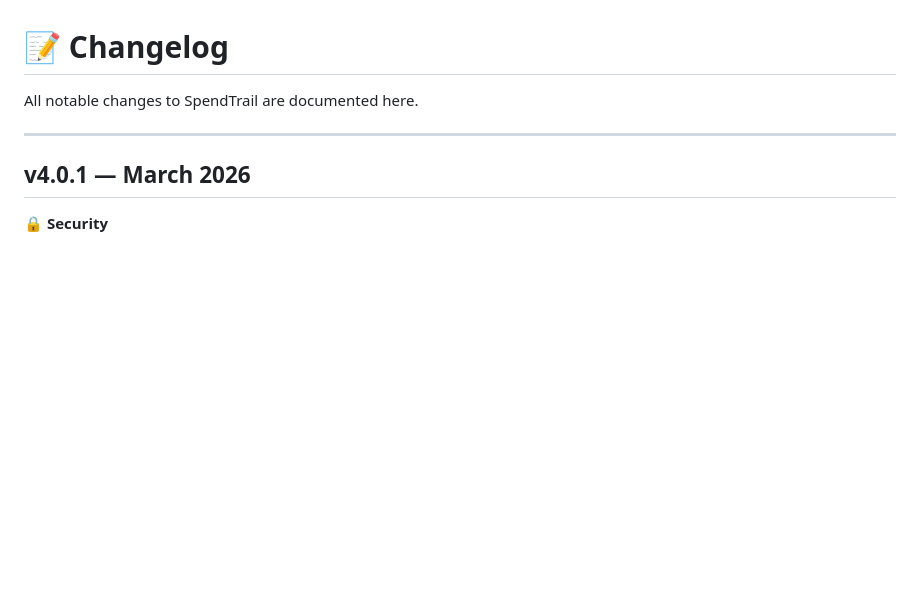
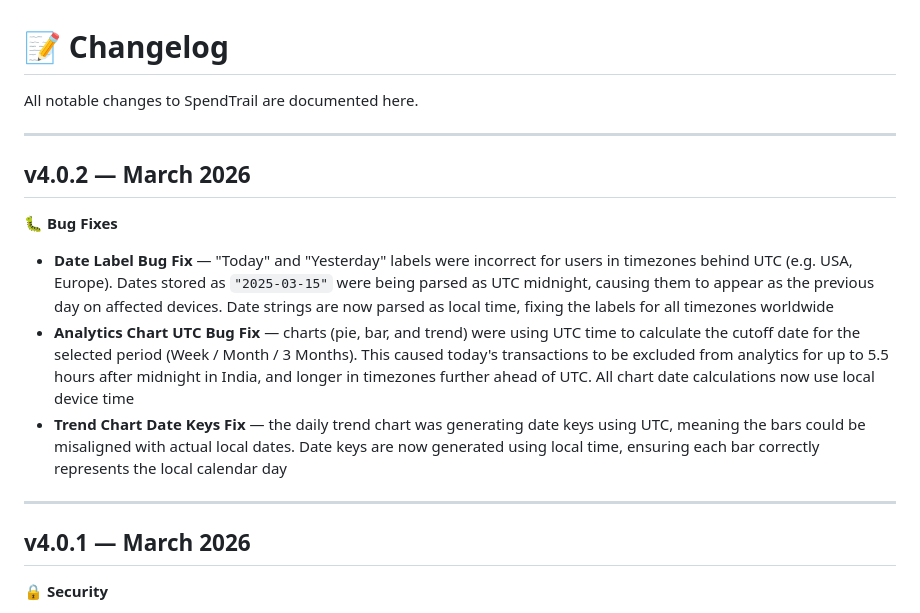
Before and after one commit to mananmadani/SpendTrail, a Markdown page: CHANGELOG.md, the part around the change. Drawn GitHub-style; blank space fills up the shorter version.

```diff
--- a/CHANGELOG.md
+++ b/CHANGELOG.md
@@ -1,6 +1,15 @@
 # 📝 Changelog
 
 All notable changes to SpendTrail are documented here.
+
+---
+
+## v4.0.2 — March 2026
+
+🐛 **Bug Fixes**
+- **Date Label Bug Fix** — "Today" and "Yesterday" labels were incorrect for users in timezones behind UTC (e.g. USA, Europe). Dates stored as `"2025-03-15"` were being parsed as UTC midnight, causing them to appear as the previous day on affected devices. Date strings are now parsed as local time, fixing the labels for all timezones worldwide
+- **Analytics Chart UTC Bug Fix** — charts (pie, bar, and trend) were using UTC time to calculate the cutoff date for the selected period (Week / Month / 3 Months). This caused today's transactions to be excluded from analytics for up to 5.5 hours after midnight in India, and longer in timezones further ahead of UTC. All chart date calculations now use local device time
+- **Trend Chart Date Keys Fix** — the daily trend chart was generating date keys using UTC, meaning the bars could be misaligned with actual local dates. Date keys are now generated using local time, ensuring each bar correctly represents the local calendar day
 
 ---
 
```
